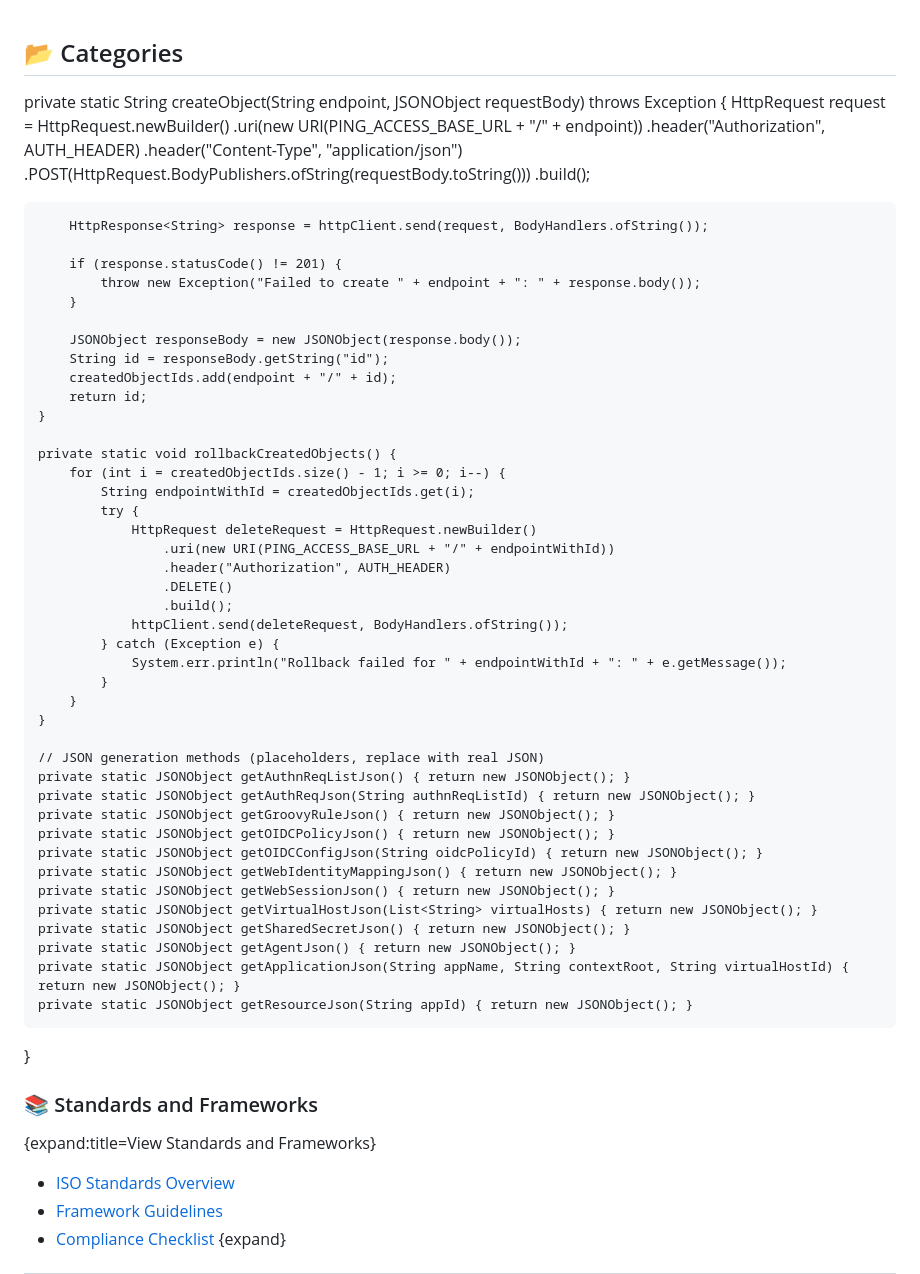
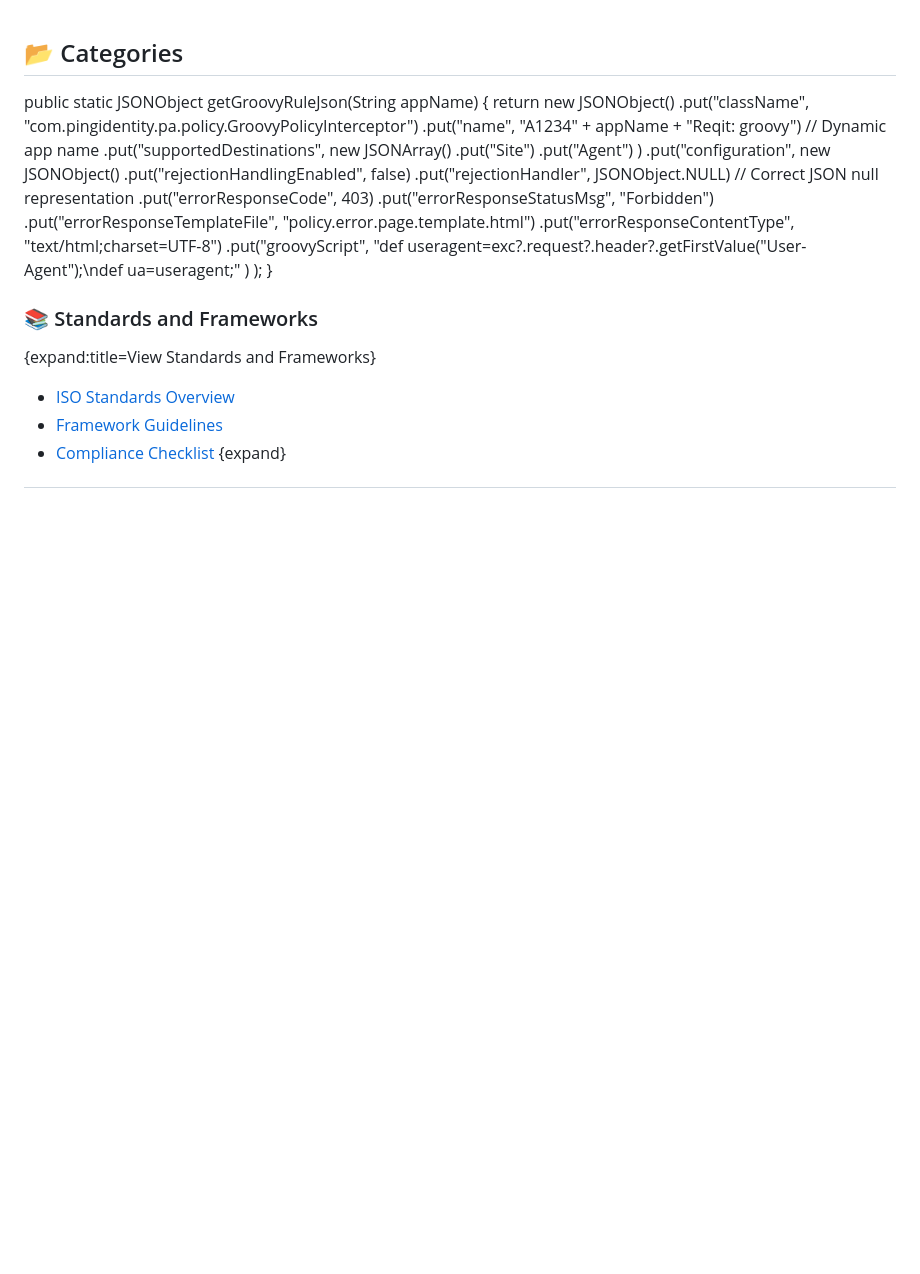
Before and after one commit to SanyaGarg31/JSONPowerDB-Student-Enrollment-Form, a Markdown page: README.md, the part around the change. GitHub-like rendering; blank space fills up the shorter version.

```diff
--- a/README.md
+++ b/README.md
@@ -1,53 +1,24 @@
 ## 📂 Categories
-private static String createObject(String endpoint, JSONObject requestBody) throws Exception {
-        HttpRequest request = HttpRequest.newBuilder()
-            .uri(new URI(PING_ACCESS_BASE_URL + "/" + endpoint))
-            .header("Authorization", AUTH_HEADER)
-            .header("Content-Type", "application/json")
-            .POST(HttpRequest.BodyPublishers.ofString(requestBody.toString()))
-            .build();
 
-        HttpResponse<String> response = httpClient.send(request, BodyHandlers.ofString());
-
-        if (response.statusCode() != 201) {
-            throw new Exception("Failed to create " + endpoint + ": " + response.body());
-        }
-
-        JSONObject responseBody = new JSONObject(response.body());
-        String id = responseBody.getString("id");
-        createdObjectIds.add(endpoint + "/" + id);
-        return id;
-    }
-
-    private static void rollbackCreatedObjects() {
-        for (int i = createdObjectIds.size() - 1; i >= 0; i--) {
-            String endpointWithId = createdObjectIds.get(i);
-            try {
-                HttpRequest deleteRequest = HttpRequest.newBuilder()
-                    .uri(new URI(PING_ACCESS_BASE_URL + "/" + endpointWithId))
-                    .header("Authorization", AUTH_HEADER)
-                    .DELETE()
-                    .build();
-                httpClient.send(deleteRequest, BodyHandlers.ofString());
-            } catch (Exception e) {
-                System.err.println("Rollback failed for " + endpointWithId + ": " + e.getMessage());
-            }
-        }
-    }
-
-    // JSON generation methods (placeholders, replace with real JSON)
-    private static JSONObject getAuthnReqListJson() { return new JSONObject(); }
-    private static JSONObject getAuthReqJson(String authnReqListId) { return new JSONObject(); }
-    private static JSONObject getGroovyRuleJson() { return new JSONObject(); }
-    private static JSONObject getOIDCPolicyJson() { return new JSONObject(); }
-    private static JSONObject getOIDCConfigJson(String oidcPolicyId) { return new JSONObject(); }
-    private static JSONObject getWebIdentityMappingJson() { return new JSONObject(); }
-    private static JSONObject getWebSessionJson() { return new JSONObject(); }
-    private static JSONObject getVirtualHostJson(List<String> virtualHosts) { return new JSONObject(); }
-    private static JSONObject getSharedSecretJson() { return new JSONObject(); }
-    private static JSONObject getAgentJson() { return new JSONObject(); }
-    private static JSONObject getApplicationJson(String appName, String contextRoot, String virtualHostId) { return new JSONObject(); }
-    private static JSONObject getResourceJson(String appId) { return new JSONObject(); }
+public static JSONObject getGroovyRuleJson(String appName) {
+    return new JSONObject()
+        .put("className", "com.pingidentity.pa.policy.GroovyPolicyInterceptor")
+        .put("name", "A1234" + appName + "Reqit: groovy") // Dynamic app name
+        .put("supportedDestinations", new JSONArray()
+            .put("Site")
+            .put("Agent")
+        )
+        .put("configuration", new JSONObject()
+            .put("rejectionHandlingEnabled", false)
+            .put("rejectionHandler", JSONObject.NULL) // Correct JSON null representation
+            .put("errorResponseCode", 403)
+            .put("errorResponseStatusMsg", "Forbidden")
+            .put("errorResponseTemplateFile", "policy.error.page.template.html")
+            .put("errorResponseContentType", "text/html;charset=UTF-8")
+            .put("groovyScript",
+                "def useragent=exc?.request?.header?.getFirstValue(\"User-Agent\");\\ndef ua=useragent;"
+            )
+        );
 }
 
 
```
